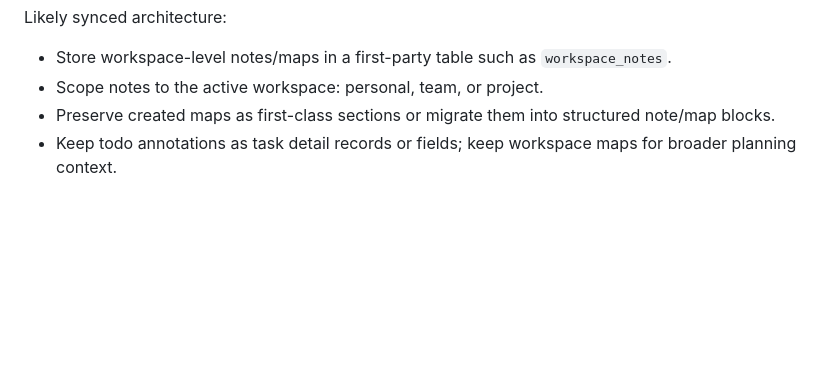
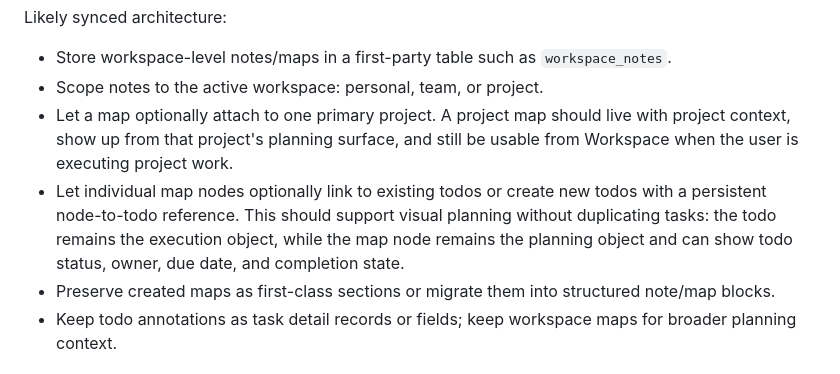
Before and after one commit to tychen742/todo, a Markdown page: docs/ARCHITECTURE.md, the part around the change. GitHub-like rendering; blank space fills up the shorter version.

Commit message:
Document map project linking plan

```diff
--- a/docs/ARCHITECTURE.md
+++ b/docs/ARCHITECTURE.md
@@ -176,6 +176,14 @@ Likely synced architecture:
 
 - Store workspace-level notes/maps in a first-party table such as `workspace_notes`.
 - Scope notes to the active workspace: personal, team, or project.
+- Let a map optionally attach to one primary project. A project map should live
+  with project context, show up from that project's planning surface, and still
+  be usable from Workspace when the user is executing project work.
+- Let individual map nodes optionally link to existing todos or create new todos
+  with a persistent node-to-todo reference. This should support visual planning
+  without duplicating tasks: the todo remains the execution object, while the
+  map node remains the planning object and can show todo status, owner, due date,
+  and completion state.
 - Preserve created maps as first-class sections or migrate them into structured
   note/map blocks.
 - Keep todo annotations as task detail records or fields; keep workspace maps for broader planning context.
```
Also changed, not shown: docs/PRODUCT.md (+1 -0 lines), docs/TODOS.md (+1 -0 lines).
